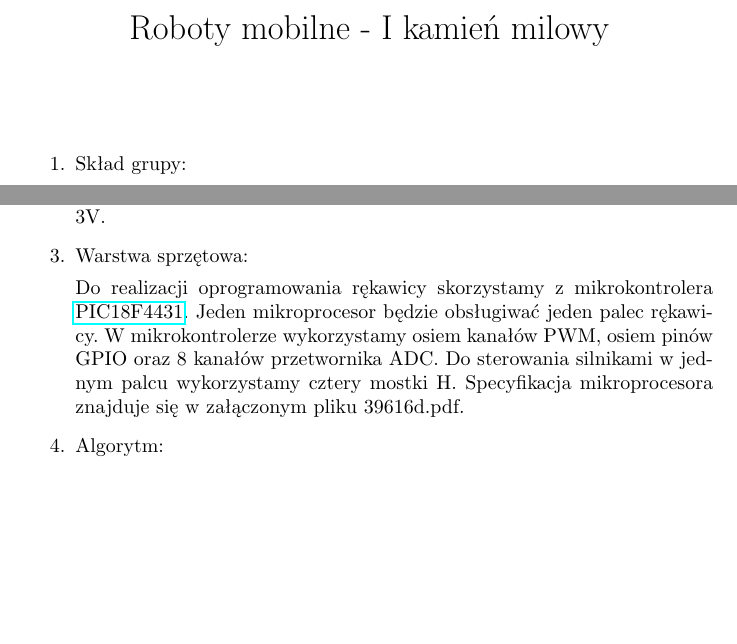
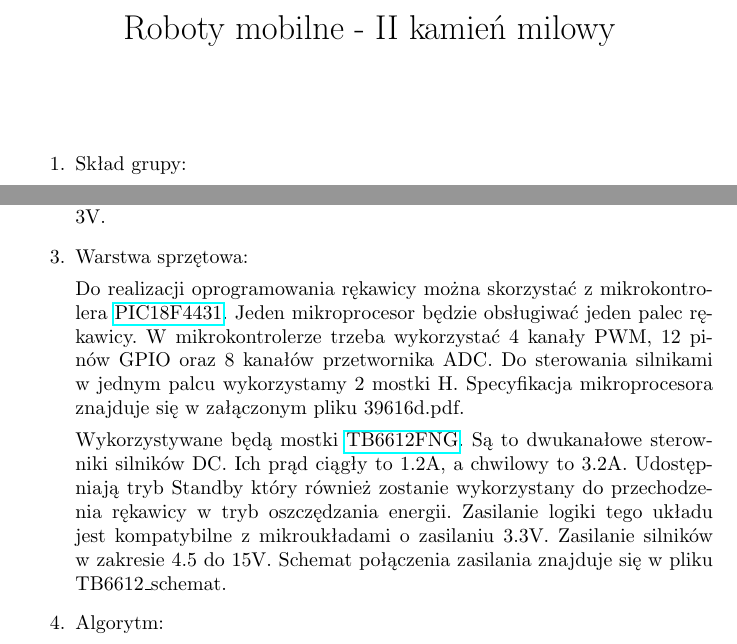
Before and after one commit to hizonglol/roboty_mobilne-2016, a LaTeX document (dokumentacja/II_kamien_milowy.tex): two parts of page 1 of 3, joined at a grey line, cut so that both start at the same text, the shorter picture padded with empty space. Compiled offline with pdfLaTeX.

Commit message:
II kamień milowy. Prawie...

```diff
--- a/dokumentacja/I_kamien_milowy.tex
+++ b/dokumentacja/II_kamien_milowy.tex
@@ -7,7 +7,7 @@
 \usepackage{float}
 \author{}
 
-\title{Roboty mobilne - I kamień milowy}
+\title{Roboty mobilne - II kamień milowy}
 \date{}
 
 \begin{document}
@@ -30,9 +30,12 @@ Do naszego projektu użyjemy silników podobnych lub trochę większych rozmiar
 
 \item Warstwa sprzętowa:
 
-Do realizacji oprogramowania rękawicy skorzystamy z mikrokontrolera
+Do realizacji oprogramowania rękawicy można skorzystać z mikrokontrolera
 \href{http://www.microchip.com/wwwproducts/en/PIC18F4431}{PIC18F4431}.
-Jeden mikroprocesor będzie obsługiwać jeden palec rękawicy. W mikrokontrolerze wykorzystamy osiem kanałów PWM, osiem pinów GPIO oraz 8 kanałów przetwornika ADC. Do sterowania silnikami w jednym palcu wykorzystamy cztery mostki H. Specyfikacja mikroprocesora znajduje się w załączonym pliku 39616d.pdf.
+Jeden mikroprocesor będzie obsługiwać jeden palec rękawicy. W mikrokontrolerze trzeba wykorzystać 4 kanały PWM, 12 pinów GPIO oraz 8 kanałów przetwornika ADC. Do sterowania silnikami w jednym palcu wykorzystamy 2 mostki H. Specyfikacja mikroprocesora znajduje się w załączonym pliku 39616d.pdf.
+
+Wykorzystywane będą mostki
+\href{https://www.sparkfun.com/datasheets/Robotics/TB6612FNG.pdf}{TB6612FNG}. Są to dwukanałowe sterowniki silników DC. Ich prąd ciągły to 1.2A, a chwilowy to 3.2A. Udostępniają tryb Standby który również zostanie wykorzystany do przechodzenia rękawicy w tryb oszczędzania energii. Zasilanie logiki tego układu jest kompatybilne z mikroukładami o zasilaniu 3.3V. Zasilanie silników w zakresie 4.5 do 15V. Schemat połączenia zasilania znajduje się w pliku TB6612\_schemat.
 
 
 \item Algorytm:
```
Also changed, not shown: dokumentacja/II_kamien_milowy.pdf (added), dokumentacja/II_kamien_milowy.ps (added), dokumentacja/I_kamien_milowy.pdf (deleted), dokumentacja/TB6612_datasheet.pdf (added), dokumentacja/TB6612_schemat.jpg (added), 2 other files.
